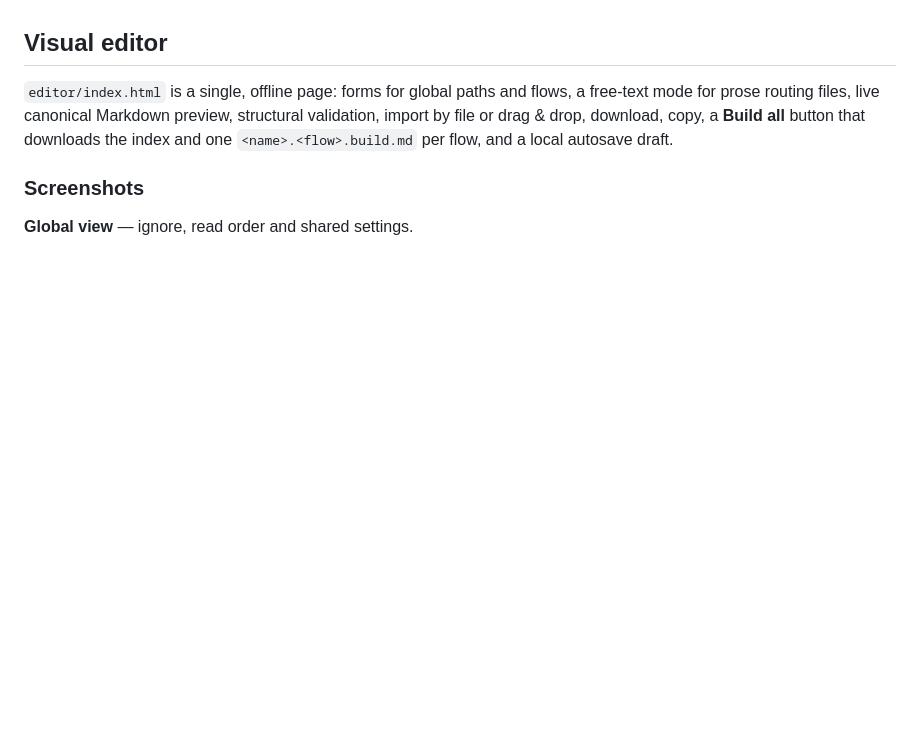
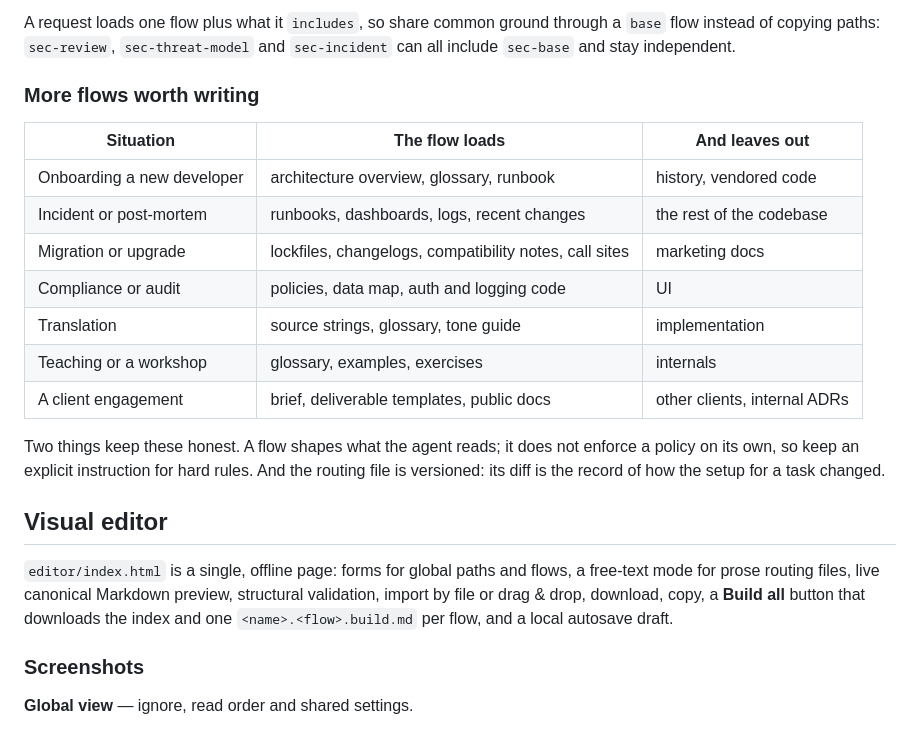
Before and after one commit to BruceGitHub/context-preload-skill, a Markdown page: README.md, the part around one of its changes. Drawn GitHub-style; blank space fills up the shorter version.

```diff
--- a/README.md
+++ b/README.md
@@ -158,3 +235,24 @@ time.
+A request loads one flow plus what it `includes`, so share common ground through
+a `base` flow instead of copying paths: `sec-review`, `sec-threat-model` and
+`sec-incident` can all include `sec-base` and stay independent.
+
+### More flows worth writing
+
+| Situation | The flow loads | And leaves out |
+| --- | --- | --- |
+| Onboarding a new developer | architecture overview, glossary, runbook | history, vendored code |
+| Incident or post-mortem | runbooks, dashboards, logs, recent changes | the rest of the codebase |
+| Migration or upgrade | lockfiles, changelogs, compatibility notes, call sites | marketing docs |
+| Compliance or audit | policies, data map, auth and logging code | UI |
+| Translation | source strings, glossary, tone guide | implementation |
+| Teaching or a workshop | glossary, examples, exercises | internals |
+| A client engagement | brief, deliverable templates, public docs | other clients, internal ADRs |
+
+Two things keep these honest. A flow shapes what the agent reads; it does not
+enforce a policy on its own, so keep an explicit instruction for hard rules. And
+the routing file is versioned: its diff is the record of how the setup for a
+task changed.
+
 ## Visual editor
 
 `editor/index.html` is a single, offline page: forms for global paths and
```
Also changed, not shown: other parts of README.md (+77 -0 lines).
